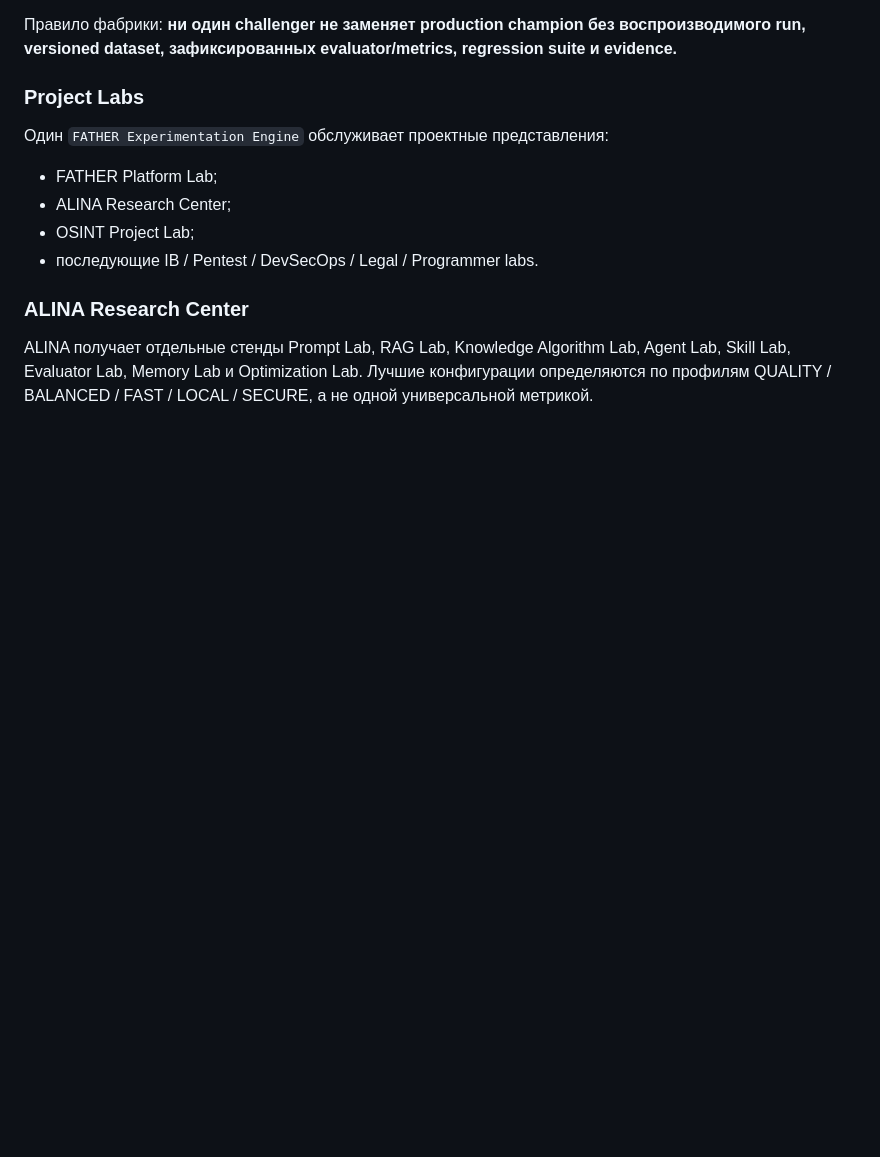
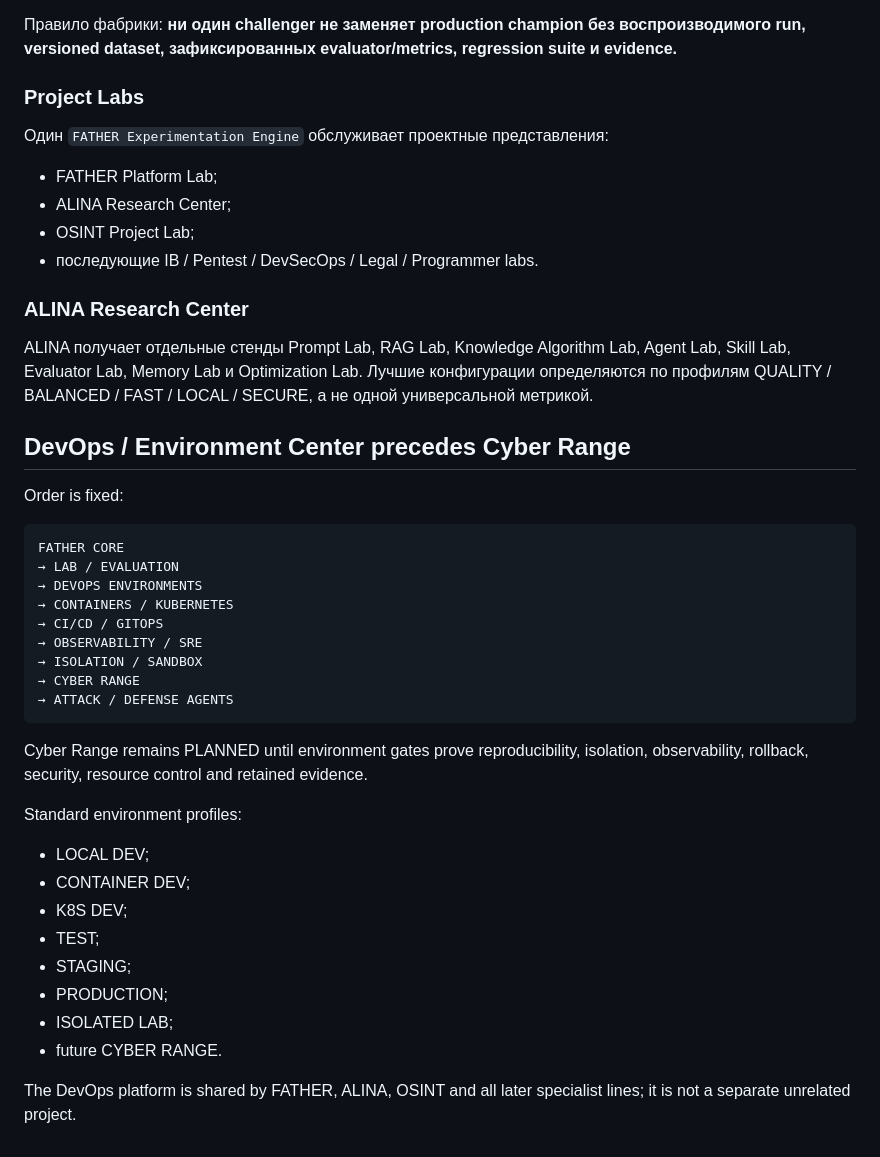
Before and after one commit to VictorKVS/OTUS-, a Markdown page: docs/FACTORY_0_29_WORKING_PLAN.md, the part around the change. GitHub-like rendering; blank space fills up the shorter version.

Commit message:
docs(factory): require DevOps environment foundation before cyber range

````diff
--- a/docs/FACTORY_0_29_WORKING_PLAN.md
+++ b/docs/FACTORY_0_29_WORKING_PLAN.md
@@ -236,3 +236,34 @@ BASELINE
 ### ALINA Research Center
 
 ALINA получает отдельные стенды Prompt Lab, RAG Lab, Knowledge Algorithm Lab, Agent Lab, Skill Lab, Evaluator Lab, Memory Lab и Optimization Lab. Лучшие конфигурации определяются по профилям QUALITY / BALANCED / FAST / LOCAL / SECURE, а не одной универсальной метрикой.
+
+
+## DevOps / Environment Center precedes Cyber Range
+
+Order is fixed:
+
+```text
+FATHER CORE
+→ LAB / EVALUATION
+→ DEVOPS ENVIRONMENTS
+→ CONTAINERS / KUBERNETES
+→ CI/CD / GITOPS
+→ OBSERVABILITY / SRE
+→ ISOLATION / SANDBOX
+→ CYBER RANGE
+→ ATTACK / DEFENSE AGENTS
+```
+
+Cyber Range remains PLANNED until environment gates prove reproducibility, isolation, observability, rollback, security, resource control and retained evidence.
+
+Standard environment profiles:
+- LOCAL DEV;
+- CONTAINER DEV;
+- K8S DEV;
+- TEST;
+- STAGING;
+- PRODUCTION;
+- ISOLATED LAB;
+- future CYBER RANGE.
+
+The DevOps platform is shared by FATHER, ALINA, OSINT and all later specialist lines; it is not a separate unrelated project.
````
